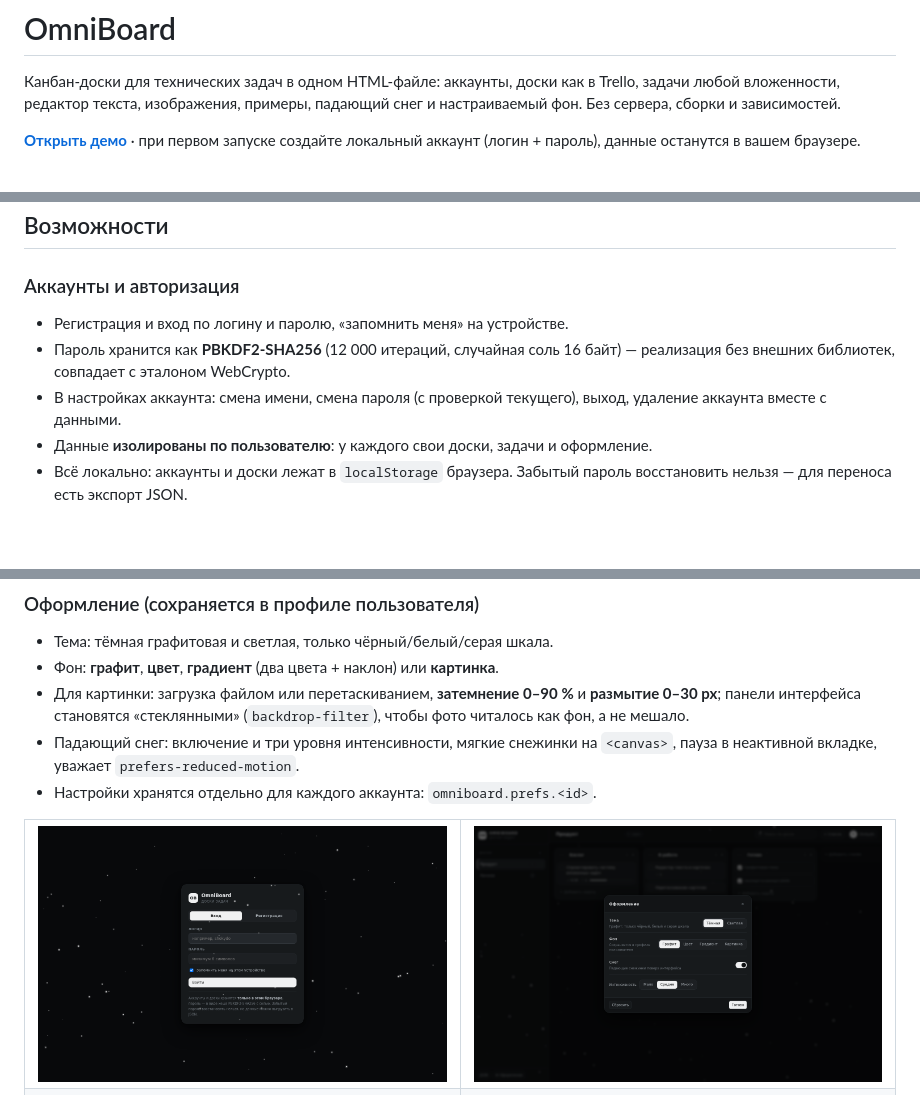
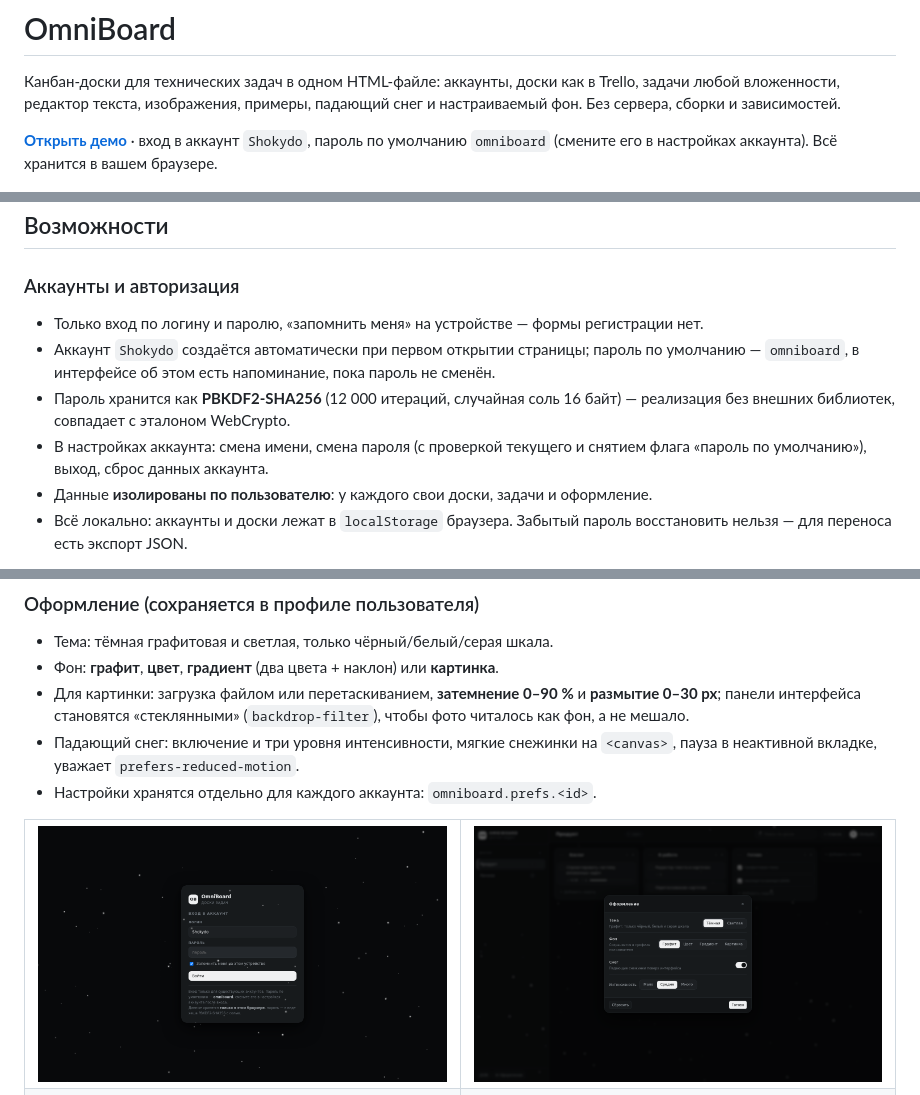
Before and after one commit to Shokydo/OmniBoard, a Markdown page: README.md, 3 parts joined by grey strips. GitHub-like rendering; pictures changed too: screenshots/01-auth.png; blank space fills up the shorter version.

Commit message:
Вход без регистрации, встроенный аккаунт Shokydo и смена пароля

```diff
--- a/README.md
+++ b/README.md
@@ -2,16 +2,17 @@
 
 Канбан-доски для технических задач в одном HTML-файле: аккаунты, доски как в Trello, задачи любой вложенности, редактор текста, изображения, примеры, падающий снег и настраиваемый фон. Без сервера, сборки и зависимостей.
 
-**[Открыть демо](https://shokydo.github.io/OmniBoard/)** · при первом запуске создайте локальный аккаунт (логин + пароль), данные останутся в вашем браузере.
+**[Открыть демо](https://shokydo.github.io/OmniBoard/)** · вход в аккаунт `Shokydo`, пароль по умолчанию `omniboard` (смените его в настройках аккаунта). Всё хранится в вашем браузере.
 
 ![Доска с фоном и снегом](screenshots/07-background-snow.png)
 
 ## Возможности
 
 ### Аккаунты и авторизация
-- Регистрация и вход по логину и паролю, «запомнить меня» на устройстве.
+- Только вход по логину и паролю, «запомнить меня» на устройстве — формы регистрации нет.
+- Аккаунт `Shokydo` создаётся автоматически при первом открытии страницы; пароль по умолчанию — `omniboard`, в интерфейсе об этом есть напоминание, пока пароль не сменён.
 - Пароль хранится как **PBKDF2-SHA256** (12 000 итераций, случайная соль 16 байт) — реализация без внешних библиотек, совпадает с эталоном WebCrypto.
-- В настройках аккаунта: смена имени, смена пароля (с проверкой текущего), выход, удаление аккаунта вместе с данными.
+- В настройках аккаунта: смена имени, смена пароля (с проверкой текущего и снятием флага «пароль по умолчанию»), выход, сброс данных аккаунта.
 - Данные **изолированы по пользователю**: у каждого свои доски, задачи и оформление.
 - Всё локально: аккаунты и доски лежат в `localStorage` браузера. Забытый пароль восстановить нельзя — для переноса есть экспорт JSON.
 
```
Also changed, not shown: other parts of README.md (+1 -1 lines), screenshots/09-account-settings.png, 1 other file.
